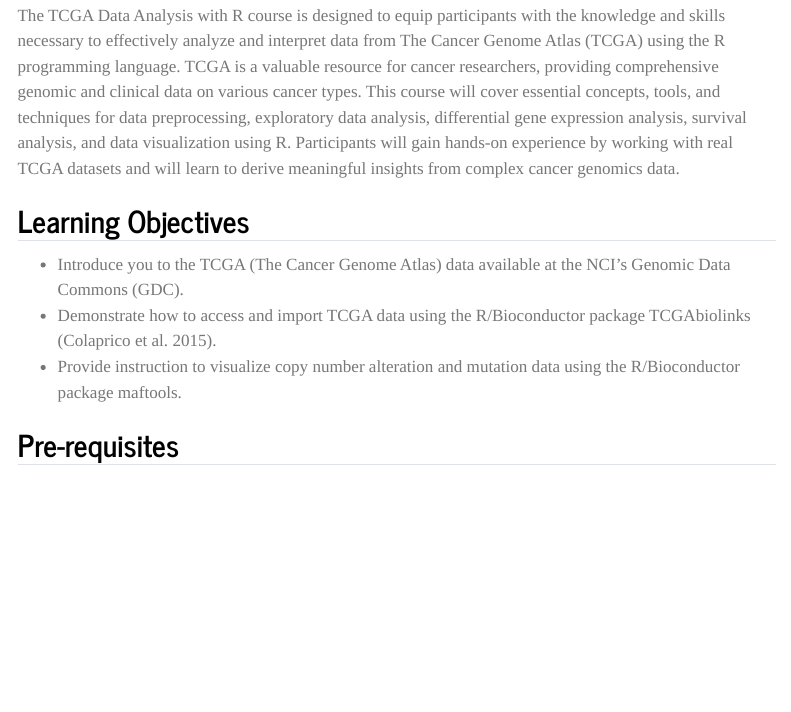
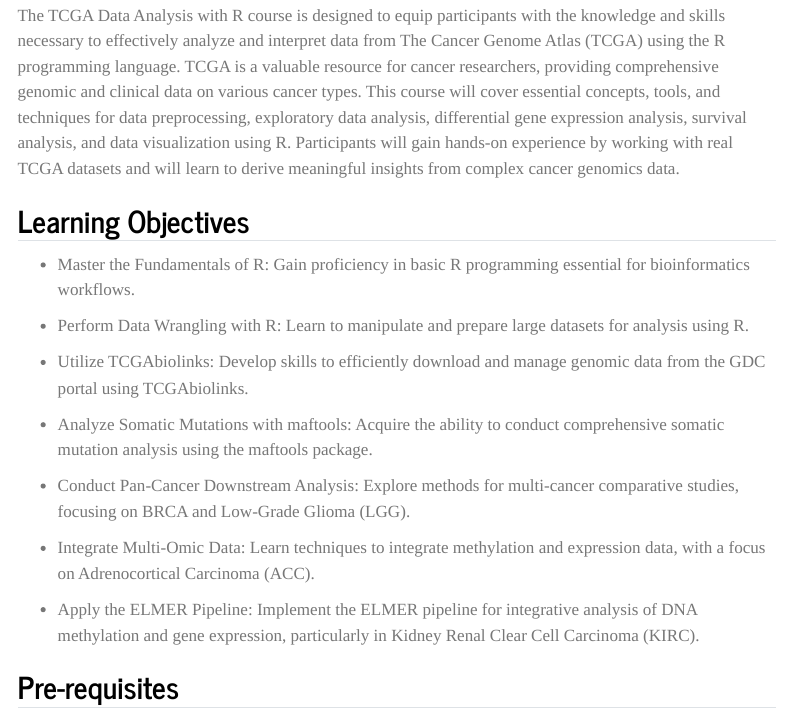
Before and after one commit to omicscenter/TCGADataAnalysiswithR-, a Quarto document (index.qmd): the page in a window 1100 px wide, from 430 px down. Rendered offline with R 4.5, knitr and Pandoc in place of Quarto, with nearby package versions; menus at the side of the page are left out.

Commit message:
added learning objectives

```diff
--- a/index.qmd
+++ b/index.qmd
@@ -27,9 +27,19 @@ The TCGA Data Analysis with R course is designed to equip participants with the
 
 ## Learning Objectives
 
--   Introduce you to the TCGA (The Cancer Genome Atlas) data available at the NCI's Genomic Data Commons (GDC).
--   Demonstrate how to access and import TCGA data using the R/Bioconductor package TCGAbiolinks (Colaprico et al. 2015).
--   Provide instruction to visualize copy number alteration and mutation data using the R/Bioconductor package maftools.
+- Master the Fundamentals of R: Gain proficiency in basic R programming essential for bioinformatics workflows.
+
+- Perform Data Wrangling with R: Learn to manipulate and prepare large datasets for analysis using R.
+
+- Utilize TCGAbiolinks: Develop skills to efficiently download and manage genomic data from the GDC portal using TCGAbiolinks.
+
+- Analyze Somatic Mutations with maftools: Acquire the ability to conduct comprehensive somatic mutation analysis using the maftools package.
+
+- Conduct Pan-Cancer Downstream Analysis: Explore methods for multi-cancer comparative studies, focusing on BRCA and Low-Grade Glioma (LGG).
+
+- Integrate Multi-Omic Data: Learn techniques to integrate methylation and expression data, with a focus on Adrenocortical Carcinoma (ACC).
+
+- Apply the ELMER Pipeline: Implement the ELMER pipeline for integrative analysis of DNA methylation and gene expression, particularly in Kidney Renal Clear Cell Carcinoma (KIRC).
 
 ## Pre-requisites
 
```
Also changed, not shown: docs/search.json, 2 other files.
